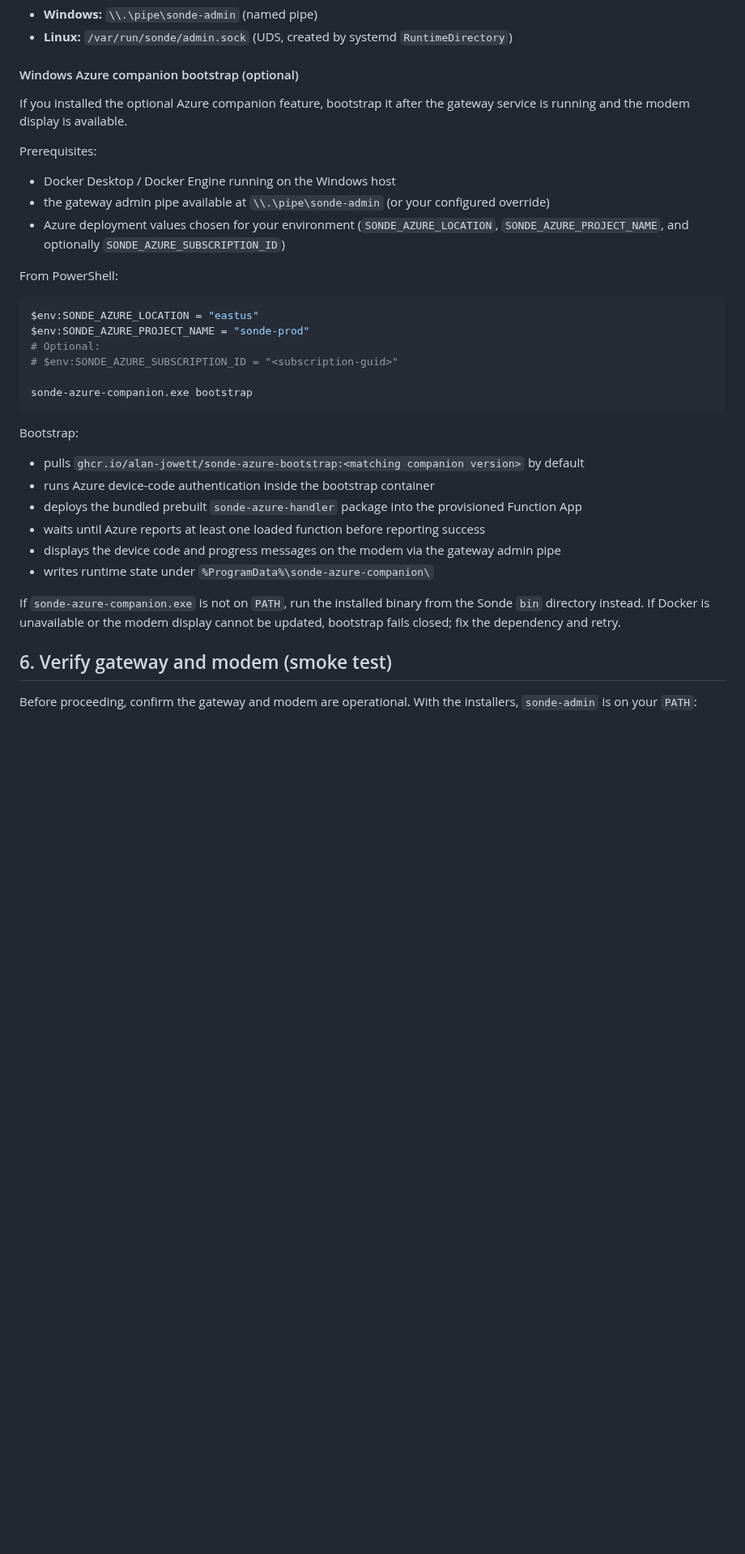
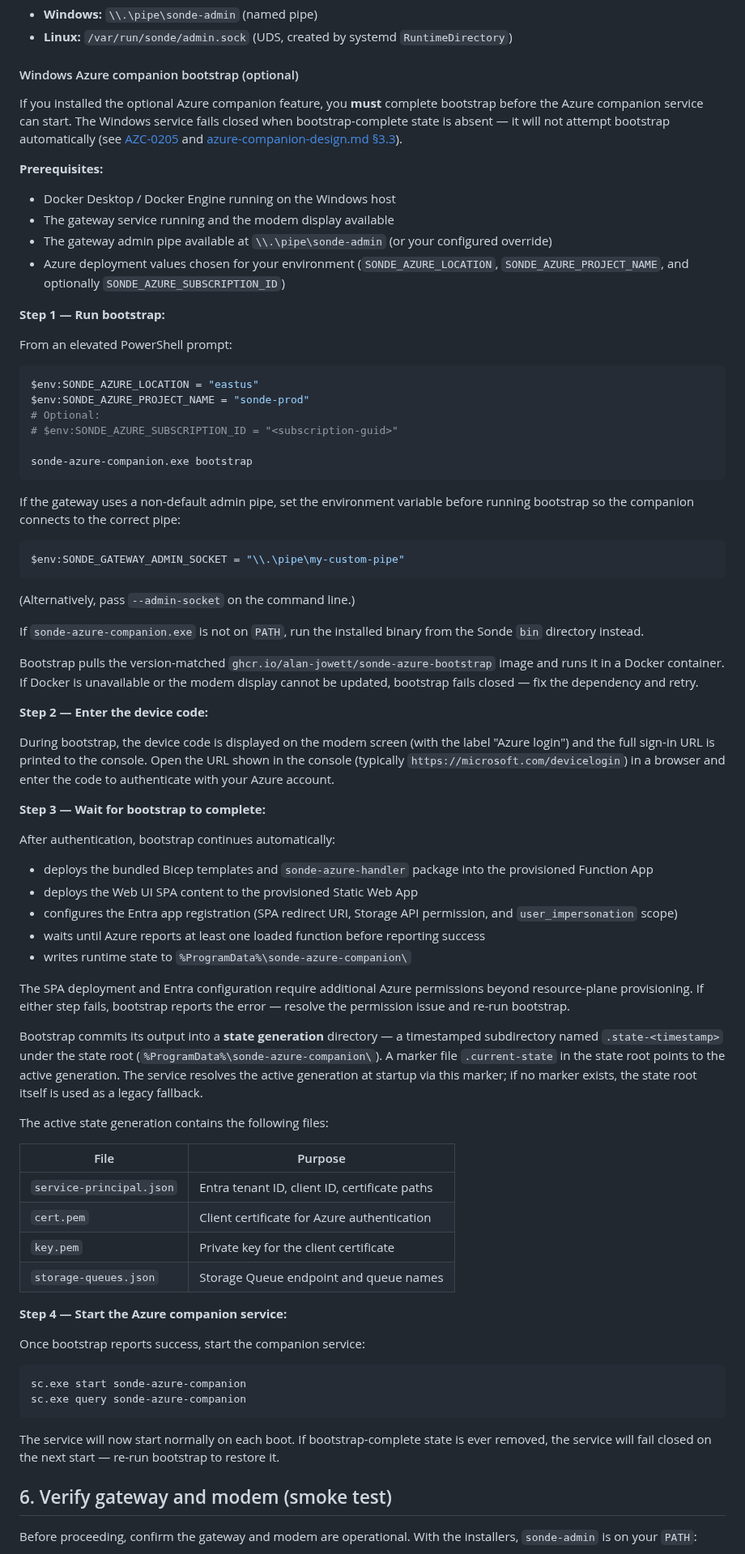
Before and after one commit to Alan-Jowett/sonde, a Markdown page: docs/deployment-sop.md, the part around the change. Shown at 81% size. GitHub-like rendering; blank space fills up the shorter version.

Commit message:
docs: clarify Windows Azure companion bootstrap sequence in deployment SOP (#913)
* docs: clarify Windows Azure companion bootstrap sequence in deployment SOP

Rewrite the Windows Azure companion bootstrap section of
`docs/deployment-sop.md` to make the correct operator sequence explicit:

1. Run `sonde-azure-companion.exe bootstrap` (requires Docker Desktop).
2. Enter the device code at the URL shown by the CLI.
3. Wait for bootstrap to complete and write state files.
4. Start the `sonde-azure-companion` Windows service.

Additional improvements:
- State that the service fails closed without bootstrap-complete state,
  cross-linking AZC-0205 and `azure-companion-design.md` §3.3.
- List the four required state files (`service-principal.json`,
  `cert.pem`, `key.pem`, `storage-queues.json`).
- Use `sc.exe` instead of `sc` in PowerShell examples to avoid
  alias conflicts.

Closes #850

Co-authored-by: Copilot <223556219+Copilot@users.noreply.github.com>
Signed-off-by: Alan Jowett <alan.jowett@microsoft.com>

* docs: fix device-code display and state-generation descriptions

- Clarify that only the device code is shown on the modem (labeled
  `Azure login`); the sign-in URL appears only in the console output.
- Document the `.state-<timestamp>` generation directory layout and
  `.current-state` marker used by `commit_staging()`, replacing the
  misleading flat-file description.

Co-authored-by: Copilot <223556219+Copilot@users.noreply.github.com>

* docs: add admin-socket override note and SWA/Entra bootstrap steps

- Add guidance for operators using a non-default gateway admin pipe
  (`SONDE_GATEWAY_ADMIN_SOCKET` env var or `--admin-socket` flag).
- Document that bootstrap also deploys Web UI SPA content to the
  Static Web App and configures the Entra app registration (SPA
  redirect URI, Storage API permission, `user_impersonation` scope).
- Note that SPA/Entra steps require additional Azure permissions.

Co-authored-by: Copilot <223556219+Copilot@users.noreply.github.com>

---------

Signed-off-by: Alan Jowett <alan.jowett@microsoft.com>
Co-authored-by: Alan Jowett <alan.jowett@microsoft.com>
Co-authored-by: Copilot <223556219+Copilot@users.noreply.github.com>

````diff
--- a/docs/deployment-sop.md
+++ b/docs/deployment-sop.md
@@ -220,16 +220,25 @@ Admin socket (configurable via `--admin-socket`):
 
 #### Windows Azure companion bootstrap (optional)
 
-If you installed the optional Azure companion feature, bootstrap it after the
-gateway service is running and the modem display is available.
+If you installed the optional Azure companion feature, you **must** complete
+bootstrap before the Azure companion service can start. The Windows service
+fails closed when bootstrap-complete state is absent — it will not attempt
+bootstrap automatically (see
+[AZC-0205](azure-companion-requirements.md#azc-0205--windows-service-startup-fails-closed-before-bootstrap)
+and [azure-companion-design.md §3.3](azure-companion-design.md#33--bootstrap-state-decision)).
 
-Prerequisites:
+**Prerequisites:**
+
 - Docker Desktop / Docker Engine running on the Windows host
-- the gateway admin pipe available at `\\.\pipe\sonde-admin` (or your configured override)
+- The gateway service running and the modem display available
+- The gateway admin pipe available at `\\.\pipe\sonde-admin` (or your configured
+  override)
 - Azure deployment values chosen for your environment (`SONDE_AZURE_LOCATION`,
   `SONDE_AZURE_PROJECT_NAME`, and optionally `SONDE_AZURE_SUBSCRIPTION_ID`)
 
-From PowerShell:
+**Step 1 — Run bootstrap:**
+
+From an elevated PowerShell prompt:
 
 ```powershell
 $env:SONDE_AZURE_LOCATION = "eastus"
@@ -240,17 +249,73 @@ $env:SONDE_AZURE_PROJECT_NAME = "sonde-prod"
 sonde-azure-companion.exe bootstrap
 ```
 
-Bootstrap:
-- pulls `ghcr.io/alan-jowett/sonde-azure-bootstrap:<matching companion version>` by default
-- runs Azure device-code authentication inside the bootstrap container
-- deploys the bundled prebuilt `sonde-azure-handler` package into the provisioned Function App
-- waits until Azure reports at least one loaded function before reporting success
-- displays the device code and progress messages on the modem via the gateway admin pipe
-- writes runtime state under `%ProgramData%\sonde-azure-companion\`
+If the gateway uses a non-default admin pipe, set the environment variable
+before running bootstrap so the companion connects to the correct pipe:
+
+```powershell
+$env:SONDE_GATEWAY_ADMIN_SOCKET = "\\.\pipe\my-custom-pipe"
+```
+
+(Alternatively, pass `--admin-socket` on the command line.)
 
 If `sonde-azure-companion.exe` is not on `PATH`, run the installed binary from
-the Sonde `bin` directory instead. If Docker is unavailable or the modem
-display cannot be updated, bootstrap fails closed; fix the dependency and retry.
+the Sonde `bin` directory instead.
+
+Bootstrap pulls the version-matched `ghcr.io/alan-jowett/sonde-azure-bootstrap`
+image and runs it in a Docker container. If Docker is unavailable or the modem
+display cannot be updated, bootstrap fails closed — fix the dependency and retry.
+
+**Step 2 — Enter the device code:**
+
+During bootstrap, the device code is displayed on the modem screen (with the
+label "Azure login") and the full sign-in URL is printed to the console. Open
+the URL shown in the console (typically `https://microsoft.com/devicelogin`) in
+a browser and enter the code to authenticate with your Azure account.
+
+**Step 3 — Wait for bootstrap to complete:**
+
+After authentication, bootstrap continues automatically:
+- deploys the bundled Bicep templates and `sonde-azure-handler` package into
+  the provisioned Function App
+- deploys the Web UI SPA content to the provisioned Static Web App
+- configures the Entra app registration (SPA redirect URI, Storage API
+  permission, and `user_impersonation` scope)
+- waits until Azure reports at least one loaded function before reporting
+  success
+- writes runtime state to `%ProgramData%\sonde-azure-companion\`
+
+The SPA deployment and Entra configuration require additional Azure permissions
+beyond resource-plane provisioning. If either step fails, bootstrap reports the
+error — resolve the permission issue and re-run bootstrap.
+
+Bootstrap commits its output into a **state generation** directory — a
+timestamped subdirectory named `.state-<timestamp>` under the state root
+(`%ProgramData%\sonde-azure-companion\`). A marker file `.current-state`
+in the state root points to the active generation. The service resolves
+the active generation at startup via this marker; if no marker exists,
+the state root itself is used as a legacy fallback.
+
+The active state generation contains the following files:
+
+| File | Purpose |
+|------|---------|
+| `service-principal.json` | Entra tenant ID, client ID, certificate paths |
+| `cert.pem` | Client certificate for Azure authentication |
+| `key.pem` | Private key for the client certificate |
+| `storage-queues.json` | Storage Queue endpoint and queue names |
+
+**Step 4 — Start the Azure companion service:**
+
+Once bootstrap reports success, start the companion service:
+
+```powershell
+sc.exe start sonde-azure-companion
+sc.exe query sonde-azure-companion
+```
+
+The service will now start normally on each boot. If bootstrap-complete state
+is ever removed, the service will fail closed on the next start — re-run
+bootstrap to restore it.
 
 ## 6. Verify gateway and modem (smoke test)
 
````
